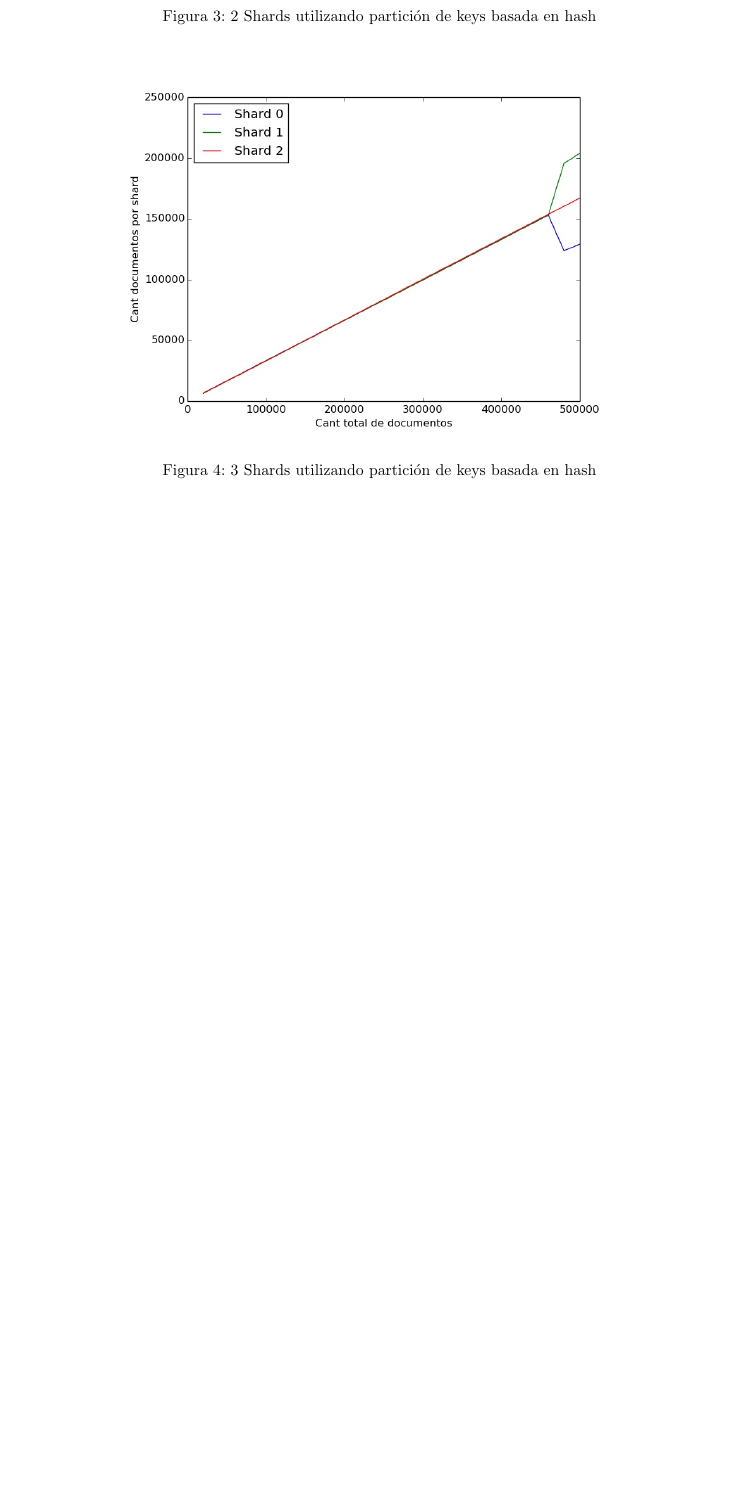
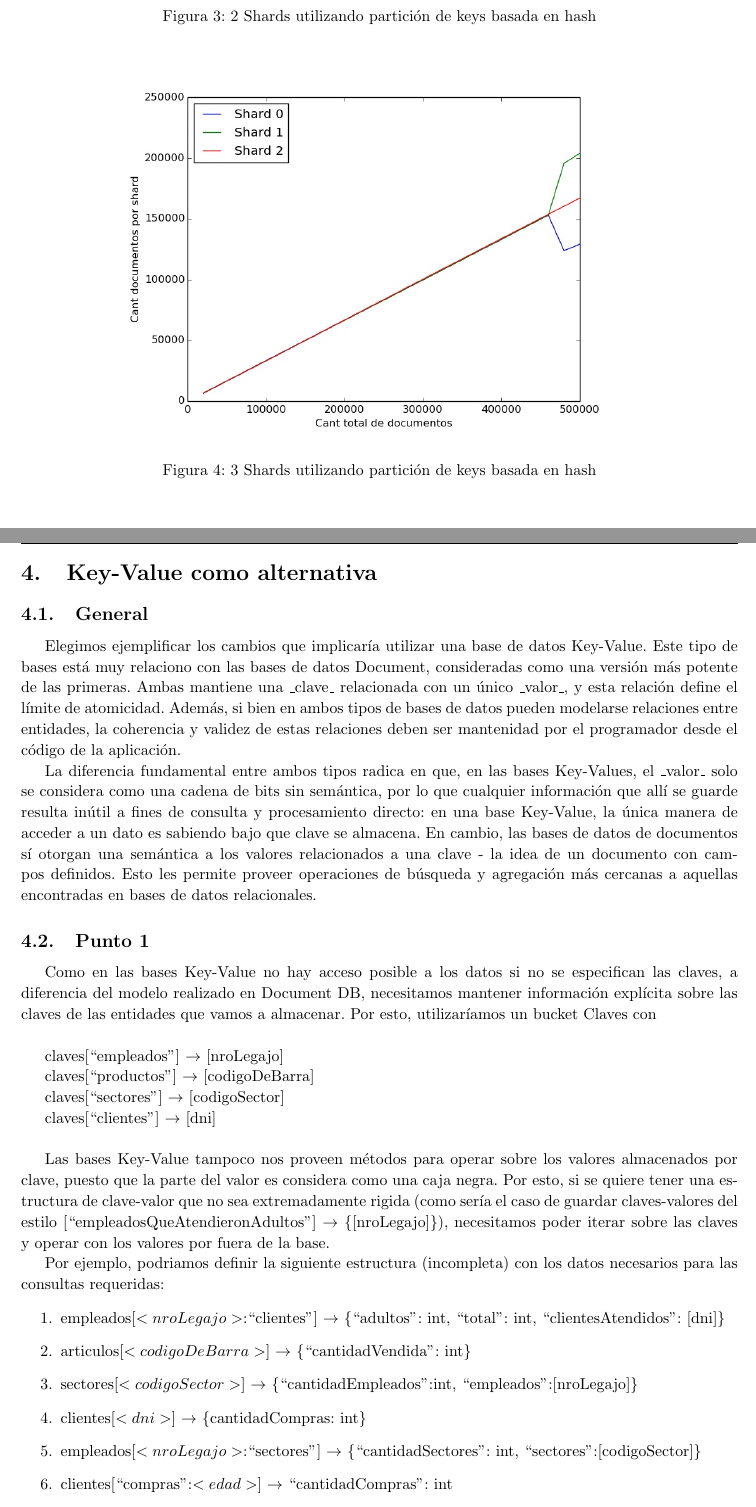
Before and after one commit to ltdicai/bases-2015c2-tp2, a LaTeX document (informe/informe.tex, which reads informe/keyvalue.tex): part of page 9 of 10 before the commit and two parts of pages 9 and 10 of 12 after it, the two joined at a grey line, cut so that both start at the same text, the shorter picture padded with empty space. Compiled offline with pdfLaTeX.

Commit message:
Agregue lo de Raul al informe

```diff
--- /dev/null
+++ b/informe/keyvalue.tex
@@ -0,0 +1,47 @@
+\section{Key-Value como alternativa}
+
+\subsection{General}
+Elegimos ejemplificar los cambios que implicaría utilizar una base de datos Key-Value.
+Este tipo de bases está muy relaciono con las bases de datos Document, consideradas como una versión más potente de las primeras.
+Ambas mantiene una _clave_ relacionada con un único _valor_, y esta relación define el límite de atomicidad. Además,
+si bien en ambos tipos de bases de datos pueden modelarse relaciones entre entidades, la coherencia y validez de estas relaciones
+deben ser mantenidad por el programador desde el código de la aplicación.
+
+La diferencia fundamental entre ambos tipos radica en que, en las bases Key-Values, el _valor_ solo se considera como una cadena de bits
+sin semántica, por lo que cualquier información que allí se guarde resulta inútil a fines de consulta y procesamiento directo: en una
+base Key-Value, la única manera de acceder a un dato es sabiendo bajo que clave se almacena. En cambio, las bases de datos de documentos sí otorgan
+una semántica a los valores relacionados a una clave - la idea de un documento con campos definidos. Esto les permite proveer operaciones
+de búsqueda y agregación más cercanas a aquellas encontradas en bases de datos relacionales.
+
+\subsection{Punto 1}
+Como en las bases Key-Value no hay acceso posible a los datos si no se
+especifican las claves, a diferencia del modelo realizado en Document DB, necesitamos mantener
+información explícita sobre las claves de las entidades que vamos a almacenar. Por esto, utilizaríamos un bucket Claves con
+
+~
+
+  claves[``empleados"] $\rightarrow$ {[nroLegajo]}
+
+  claves[``productos"] $\rightarrow$ {[codigoDeBarra]}
+
+  claves[``sectores"]  $\rightarrow$ {[codigoSector]}
+
+  claves[``clientes"]  $\rightarrow$ {[dni]}
+
+~
+
+Las bases Key-Value tampoco nos proveen métodos para operar sobre los valores almacenados por clave,
+puesto que la parte del valor es considera como una caja negra. Por esto, si se quiere tener
+una estructura de clave-valor que no sea extremadamente rigida (como sería el caso
+de guardar claves-valores del estilo [``empleadosQueAtendieronAdultos"] $\rightarrow$ \{[nroLegajo]\}),
+necesitamos poder iterar sobre las claves y operar con los valores por fuera de la base.
+
+Por ejemplo, podriamos definir la siguiente estructura (incompleta) con los datos necesarios para las consultas requeridas:
+\begin{enumerate}
+\item empleados[$<nroLegajo>$:``clientes"] $\rightarrow$ \{``adultos": int, ``total": int, ``clientesAtendidos": [dni]\}
+\item articulos[$<codigoDeBarra>$] $\rightarrow$ \{``cantidadVendida": int\}
+\item sectores[$<codigoSector>$] $\rightarrow$ \{``cantidadEmpleados":int, ``empleados":[nroLegajo]\}
+\item clientes[$<dni>$] $\rightarrow$ \{cantidadCompras: int\}
+\item empleados[$<nroLegajo>$:``sectores"] $\rightarrow$ \{``cantidadSectores": int, ``sectores":[codigoSector]\}
+\item clientes[``compras":$<edad>$] $\rightarrow$ {``cantidadCompras": int}
+\end{enumerate}
```
Also changed, not shown: informe/informe.tex (+3 -0 lines), informe/informe.pdf, informe/keyvalue.tex (22 more changed lines).
